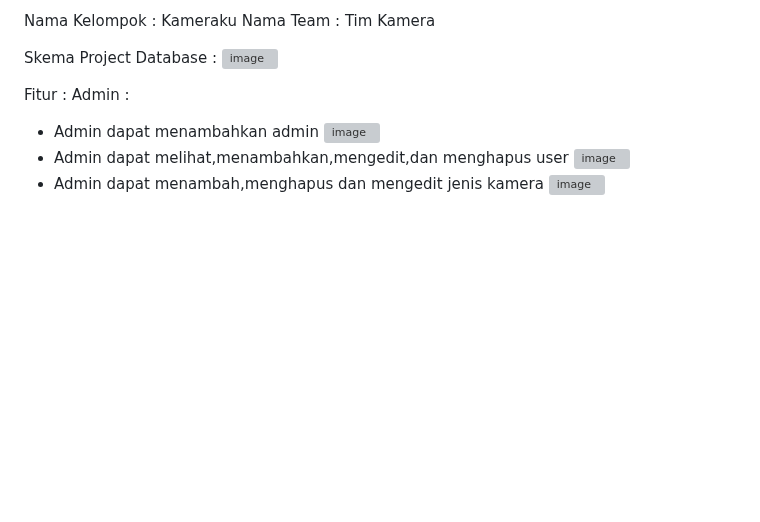
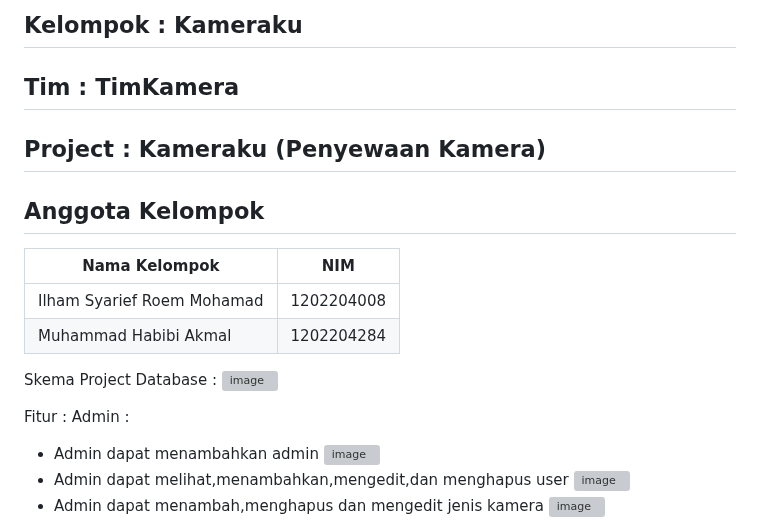
Before and after one commit to ilhamsyarief21/asessmentLSP, a Markdown page: README.md, the part around the change. GitHub-like rendering; blank space fills up the shorter version; grey boxes are pictures that could not be loaded.

```diff
--- a/README.md
+++ b/README.md
@@ -1,5 +1,15 @@
-Nama Kelompok : Kameraku
-Nama Team : Tim Kamera
+## Kelompok : Kameraku
+
+## Tim : TimKamera
+
+## Project : Kameraku (Penyewaan Kamera)
+
+## Anggota Kelompok
+
+Nama Kelompok  | NIM
+------------- | -------------
+Ilham Syarief Roem Mohamad  | 1202204008
+Muhammad Habibi Akmal  | 1202204284
 
 Skema Project Database :
 ![image](https://github.com/ilhamsyarief21/asessmentLSP/assets/115606564/1bef7a09-f406-443f-b294-f274ba998ac7)
```
